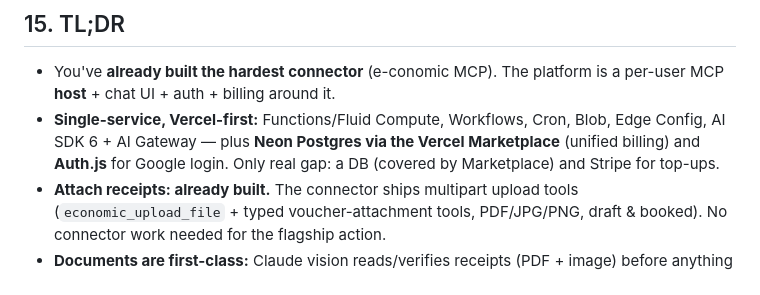
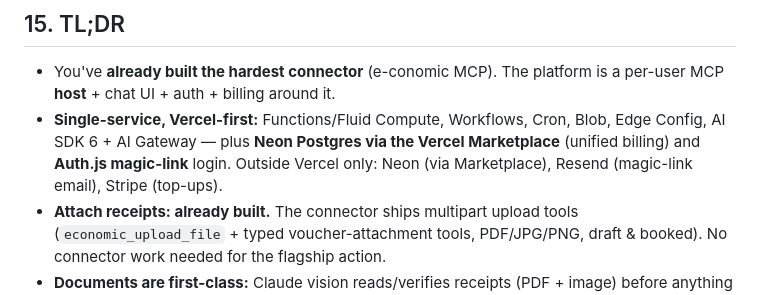
Before and after one commit to available-dev/e-conomic-mcp, a Markdown page: docs/PLATFORM_SPEC.md, the part around the change. Rendered like a GitHub page.

Commit message:
TL;DR: magic-link login

```diff
--- a/docs/PLATFORM_SPEC.md
+++ b/docs/PLATFORM_SPEC.md
@@ -547,8 +547,8 @@ Wiring notes:
   a per-user MCP **host** + chat UI + auth + billing around it.
 - **Single-service, Vercel-first:** Functions/Fluid Compute, Workflows, Cron,
   Blob, Edge Config, AI SDK 6 + AI Gateway — plus **Neon Postgres via the Vercel
-  Marketplace** (unified billing) and **Auth.js** for Google login. Only real
-  gap: a DB (covered by Marketplace) and Stripe for top-ups.
+  Marketplace** (unified billing) and **Auth.js magic-link** login. Outside
+  Vercel only: Neon (via Marketplace), Resend (magic-link email), Stripe (top-ups).
 - **Attach receipts: already built.** The connector ships multipart upload tools
   (`economic_upload_file` + typed voucher-attachment tools, PDF/JPG/PNG, draft &
   booked). No connector work needed for the flagship action.
```
